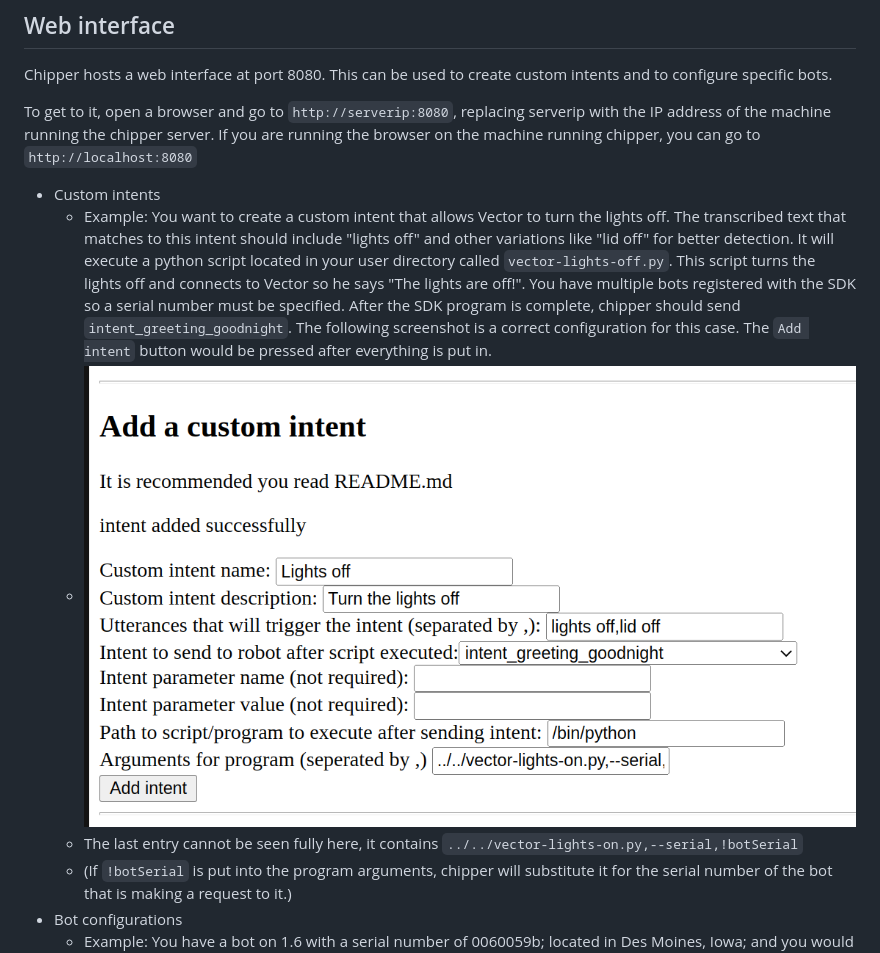
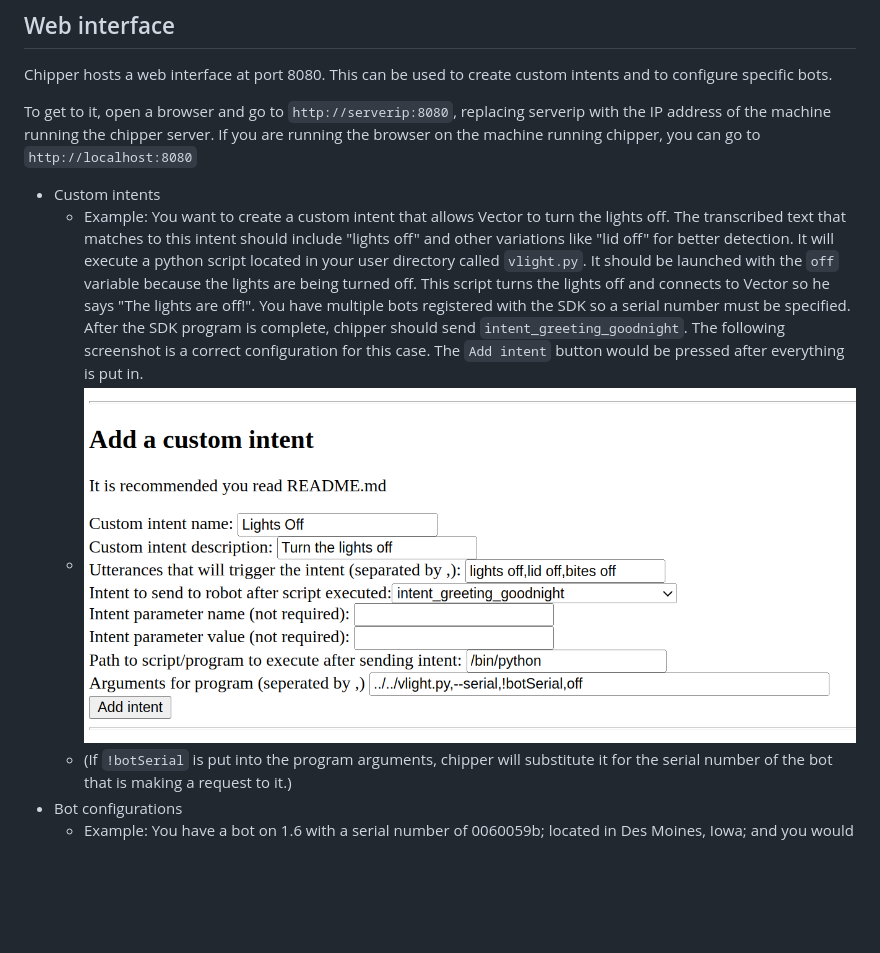
Before and after one commit to kercre123/wire-picovoice-pod, a Markdown page: README.md, the part around the change. Drawn GitHub-style; pictures changed too: images/customIntent.png; blank space fills up the shorter version.

Commit message:
Update screenshot to match description in readme, increase argument form width for custom intents

```diff
--- a/README.md
+++ b/README.md
@@ -177,9 +177,8 @@ Chipper hosts a web interface at port 8080. This can be used to create custom in
 To get to it, open a browser and go to `http://serverip:8080`, replacing serverip with the IP address of the machine running the chipper server. If you are running the browser on the machine running chipper, you can go to `http://localhost:8080`
 
 - Custom intents
-	- Example: You want to create a custom intent that allows Vector to turn the lights off. The transcribed text that matches to this intent should include "lights off" and other variations like "lid off" for better detection. It will execute a python script located in your user directory called `vector-lights-off.py`. This script turns the lights off and connects to Vector so he says "The lights are off!". You have multiple bots registered with the SDK so a serial number must be specified. After the SDK program is complete, chipper should send `intent_greeting_goodnight`. The following screenshot is a correct configuration for this case. The `Add intent` button would be pressed after everything is put in.
+	- Example: You want to create a custom intent that allows Vector to turn the lights off. The transcribed text that matches to this intent should include "lights off" and other variations like "lid off" for better detection. It will execute a python script located in your user directory called `vlight.py`. It should be launched with the `off` variable because the lights are being turned off. This script turns the lights off and connects to Vector so he says "The lights are off!". You have multiple bots registered with the SDK so a serial number must be specified. After the SDK program is complete, chipper should send `intent_greeting_goodnight`. The following screenshot is a correct configuration for this case. The `Add intent` button would be pressed after everything is put in.
 	- ![Custom Intent Screenshot](./images/customIntent.png)
-	- The last entry cannot be seen fully here, it contains `../../vector-lights-on.py,--serial,!botSerial`
 	- (If `!botSerial` is put into the program arguments, chipper will substitute it for the serial number of the bot that is making a request to it.)
 - Bot configurations
 	- Example: You have a bot on 1.6 with a serial number of 0060059b; located in Des Moines, Iowa; and you would like to use Fahrenheit for the temperature unit in the weather command. The following screenshot is a correct configuration for that bot. Once that is input, you would press "Add bot". It would then be registered with chipper.
```
Also changed, not shown: 1 other file.
